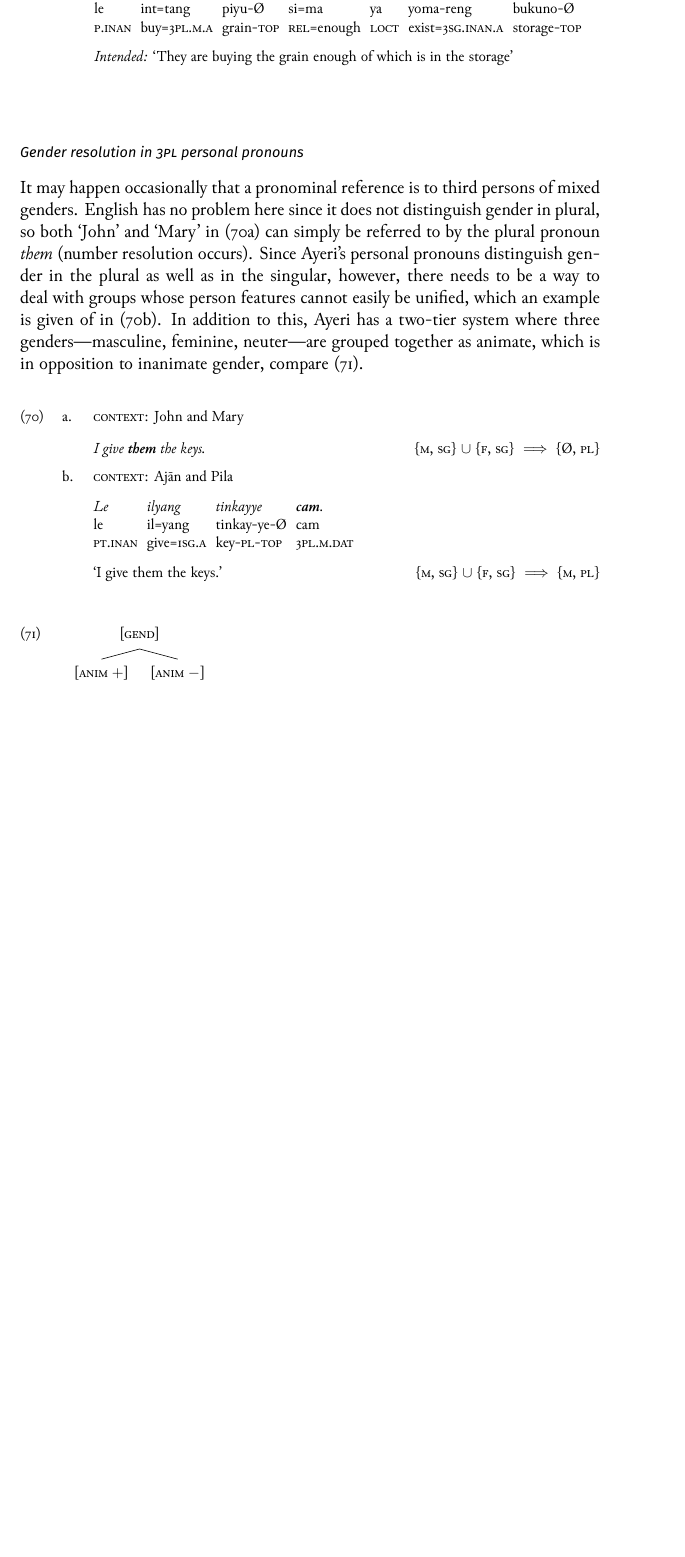
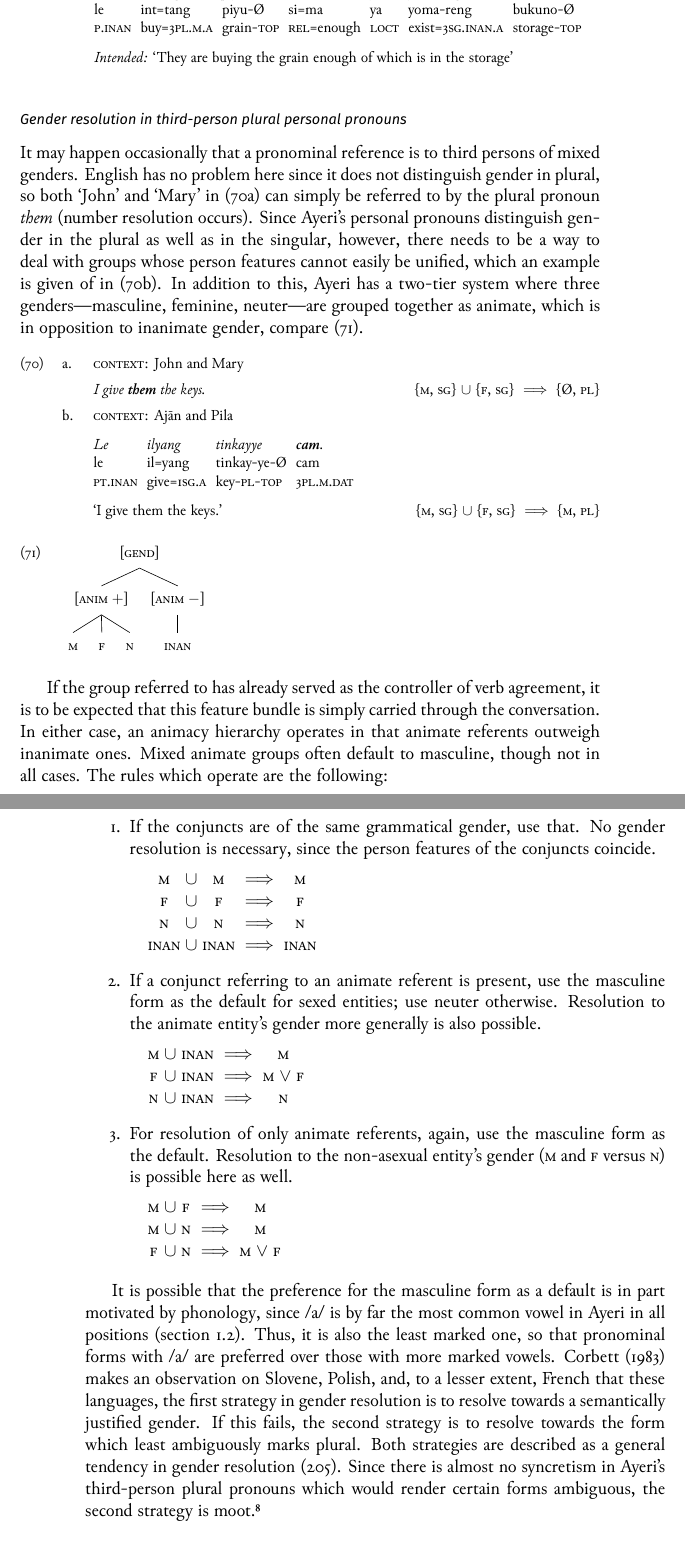
Before and after one commit to carbeck/ayerigrammar, a LaTeX thesis (grammar.tex, which reads chapters/syntax.tex): part of page 289 of 311 before the commit and two parts of pages 289 and 290 of 313 after it, the two joined at a grey line, cut so that both start at the same text, the shorter picture padded with empty space. The pictures show the PDF file grammar.pdf that the author committed with the source.

Commit message:
More on gender resolution in pronouns

```diff
--- a/chapters/syntax.tex
+++ b/chapters/syntax.tex
@@ -3084,7 +3084,7 @@ are illustrated in (\ref{ex:proquant}).
 
 \xe
 
-\subsubsection{Gender resolution in \Tpl{} personal pronouns}
+\subsubsection{Gender resolution in third-person plural personal pronouns}
 
 It may happen occasionally that a pronominal reference is to third persons of
 mixed genders. English has no problem here since it does not distinguish gender
@@ -3128,7 +3128,65 @@ which is in opposition to inanimate gender, compare (\ref{ex:gramgend}).
 \end{forest}
 \xe
 
-...
+If the group referred to has already served as the controller of verb
+agreement, it is to be expected that this feature bundle is simply carried
+through the conversation. In either case, an animacy hierarchy operates in that
+animate referents outweigh inanimate ones. Mixed animate groups often default
+to masculine, though not in all cases. The rules which operate are the
+following:
+
+\begin{enumerate}
+\item If the conjuncts are of the same grammatical gender, use that. No
+gender resolution is necessary, since the person features of the conjuncts
+coincide.
+
+	\quad%
+	\begin{tabular}[t]{@{} c @{ $\cup$ } c @{ $\implies$ } c}
+	\M{} & \M{} & \M{} \\
+	\F{} & \F{} & \F{} \\
+	\N{} & \N{} & \N{} \\
+	\Inan{} & \Inan{} & \Inan{} \\
+	\end{tabular}
+
+\item If a conjunct referring to an animate referent is present, use the
+masculine form as the default for sexed entities; use neuter otherwise.
+Resolution to the animate entity's gender more generally is also possible.
+
+	\quad%
+	\begin{tabular}[t]{@{} c @{ $\cup$ } c @{ $\implies$ } c}
+	\M{} & \Inan{} & \M{} \\
+	\F{} & \Inan{} & \M{} $\lor$ \F{} \\
+	\N{} & \Inan{} & \N{} \\
+	\end{tabular}
+
+\item For resolution of only animate referents, again, use the masculine form
+as the default. Resolution to the non-asexual entity's gender (\M{} and \F{}
+versus \N{}) is possible here as well.
+
+	\quad%
+	\begin{tabular}[t]{@{} c @{ $\cup$ } c @{ $\implies$ } c}
+	\M{} & \F{} & \M{} \\
+	\M{} & \N{} & \M{} \\
+	\F{} & \N{} & \M{} $\lor$ \F{} \\
+	\end{tabular}
+
+\end{enumerate}
+
+It is possible that the preference for the masculine form as a default is in
+part motivated by phonology, since /a/ is by far the most common vowel in Ayeri
+in all positions (\autoref{sec:phonotactics}). Thus, it is also the least
+marked one, so that pronominal forms with /a/ are preferred over those with
+more marked vowels. \citet{corbett1983} makes an observation on Slovene,
+Polish, and, to a lesser extent, French that these languages, the first
+strategy in gender resolution is to resolve towards a semantically justified
+gender. If this fails, the second strategy is to resolve towards the form which
+least ambiguously marks plural. Both strategies are described as a general
+tendency in gender resolution \citep[205]{corbett1983}. Since there is almost
+no syncretism in Ayeri's third-person plural pronouns which would render
+certain forms ambiguous, the second strategy is
+moot.\footnote{\rayr{teNF}{teng} is used for both \TplF{}.\Aarg{} and
+\TplI{}.\Aarg{}; \rayr{tnF}{tan} is used for both
+\TplF{}.\Gen{} and \TplI{}.\Gen{}.}
 
 \section{Adjective phrases}
 \label{sec:adjps}
```
Also changed, not shown: grammar.pdf, chapters/syntax.tex (2 more changed lines).
